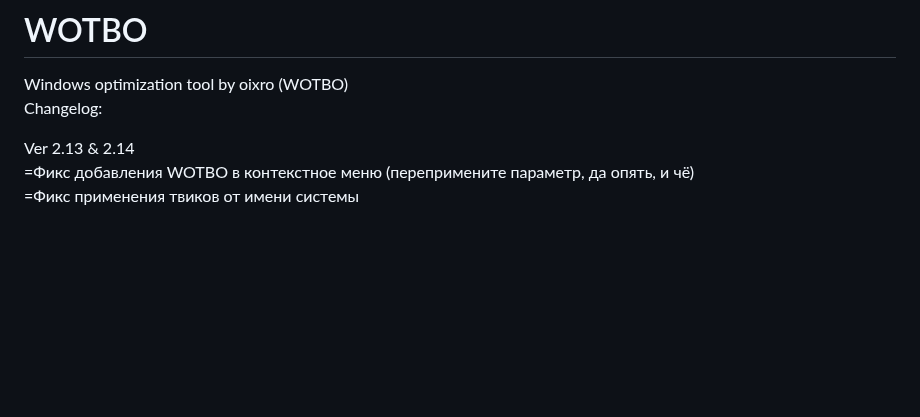
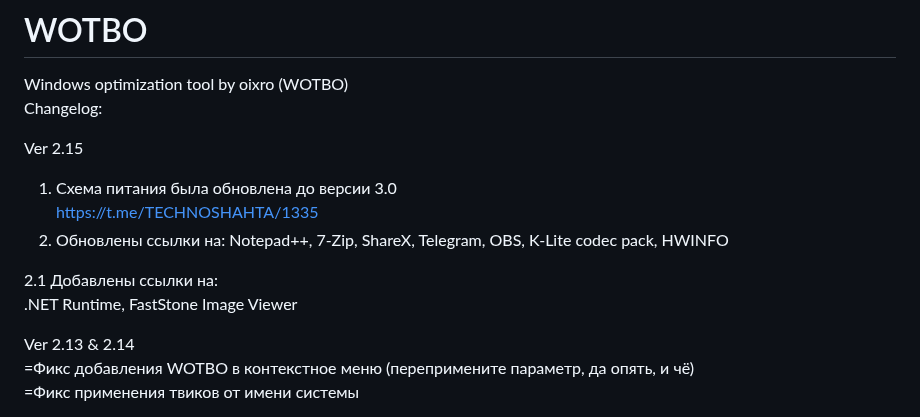
Before and after one commit to oixro/WOTBO, a Markdown page: README.md, the part around the change. GitHub-like rendering; blank space fills up the shorter version.

```diff
--- a/README.md
+++ b/README.md
@@ -1,6 +1,15 @@
 # WOTBO
 Windows optimization tool by oixro (WOTBO)
 Changelog:
+
+Ver 2.15
+1. Схема питания была обновлена до версии 3.0
+https://t.me/TECHNOSHAHTA/1335
+2. Обновлены ссылки на:
+Notepad++, 7-Zip, ShareX, Telegram, OBS, K-Lite codec pack, HWINFO
+
+2.1 Добавлены ссылки на:
+.NET Runtime,  FastStone Image Viewer
 
 Ver 2.13 & 2.14
 =Фикс добавления WOTBO в контекстное меню (перепримените параметр, да опять, и чё)
```
